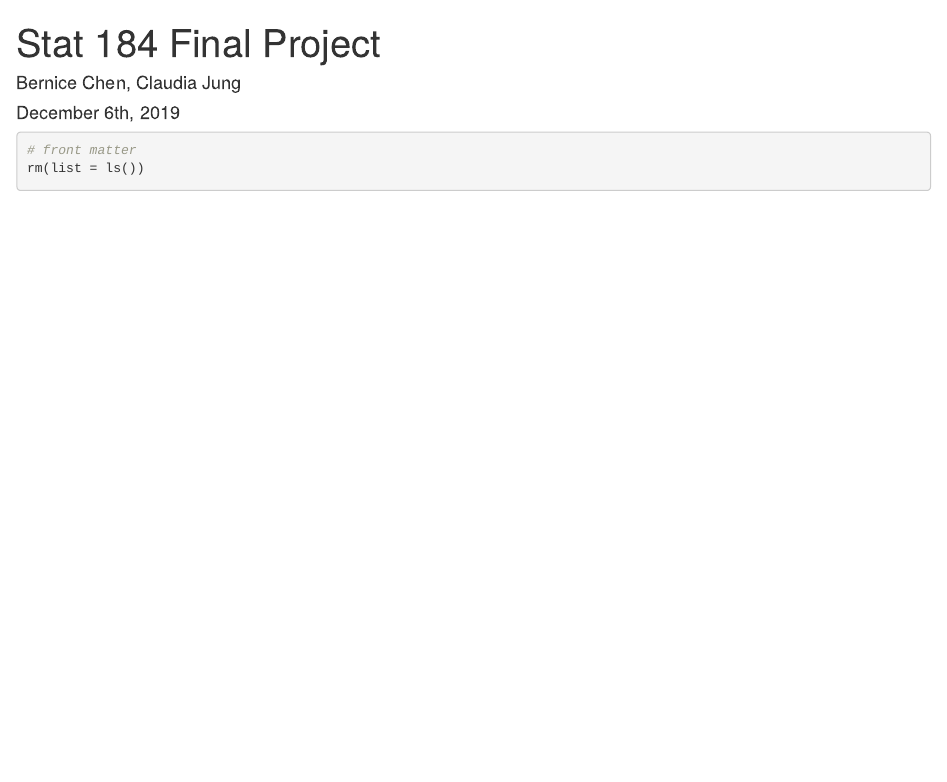
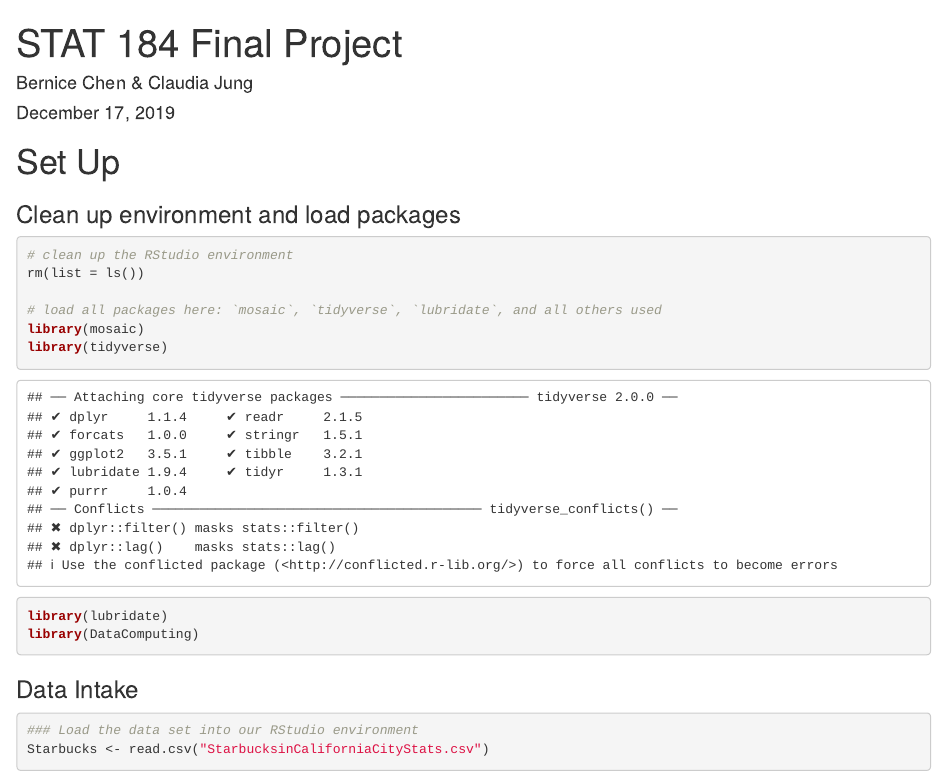
Before and after one commit to claudiajung/stat184-final-project, an R Markdown document (stat184-finalProject.Rmd): the page in a window 1100 px wide, from its top. Rendered offline with R 4.5, knitr and Pandoc, with nearby package versions; some code elsewhere in the file could not run offline.

Commit message:
read data

````diff
--- a/stat184-finalProject.Rmd
+++ b/stat184-finalProject.Rmd
@@ -1,12 +1,30 @@
+
 ---
-title: "Stat 184 Final Project"
-author: "Bernice Chen, Claudia Jung"
-date: "December 6th, 2019"
+title: "STAT 184 Final Project"
+author: "Bernice Chen & Claudia Jung"
+date: "December 17, 2019"
 output: html_notebook
 ---
 
 
+# Set Up
+
+### Clean up environment and load packages
 ```{r}
-# front matter
+# clean up the RStudio environment
 rm(list = ls())
+
+# load all packages here: `mosaic`, `tidyverse`, `lubridate`, and all others used
+library(mosaic)
+library(tidyverse)
+library(lubridate)
+library(DataComputing)
+
+
 ```
+
+### Data Intake
+
+```{r}
+### Load the data set into our RStudio environment
+Starbucks <- read.csv("StarbucksinCaliforniaCityStats.csv")
````
Also changed, not shown: stat184-finalProject.nb.html, stat184-finalProject.Rmd (7 more changed lines).
